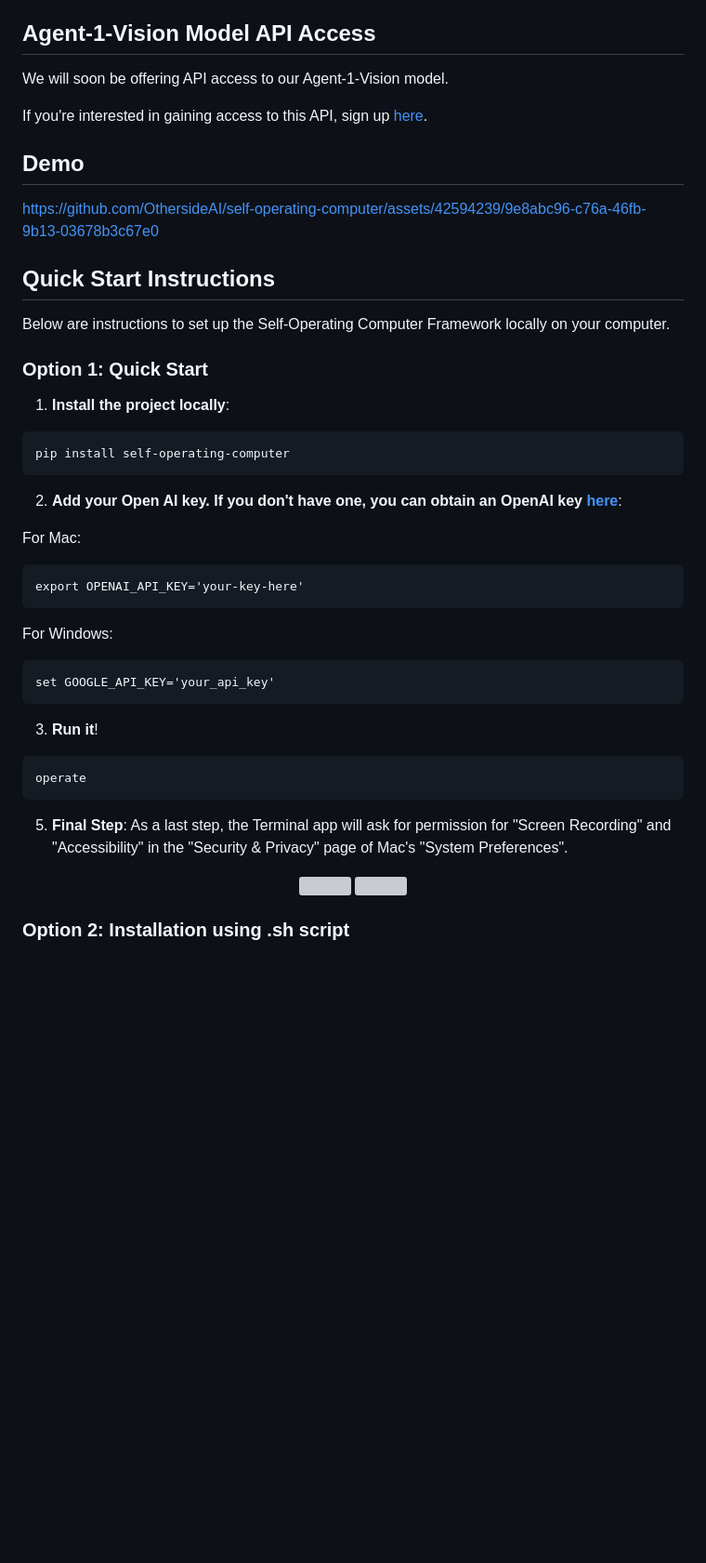
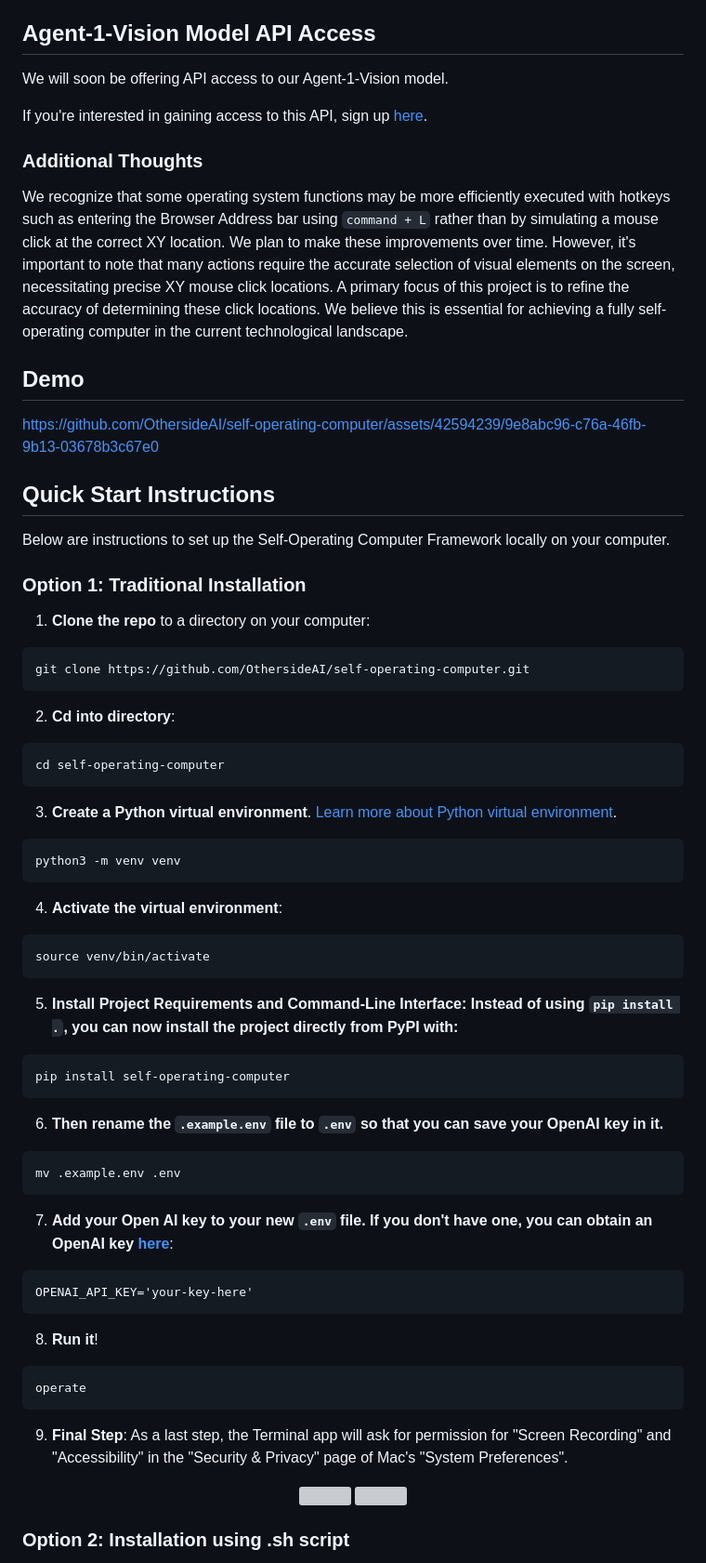
Before and after one commit to OthersideAI/self-operating-computer, a Markdown page: README.md, the part around the change. Shown: that part at 93% size. Drawn GitHub-style; blank space fills up the shorter version; grey boxes are pictures that could not be loaded.

Commit message:
Switch back `README.md` for now

````diff
--- a/README.md
+++ b/README.md
@@ -33,6 +33,8 @@ We will soon be offering API access to our Agent-1-Vision model.
 
 If you're interested in gaining access to this API, sign up [here](https://othersideai.typeform.com/to/FszaJ1k8?typeform-source=www.hyperwriteai.com).
 
+### Additional Thoughts
+We recognize that some operating system functions may be more efficiently executed with hotkeys such as entering the Browser Address bar using `command + L` rather than by simulating a mouse click at the correct XY location. We plan to make these improvements over time. However, it's important to note that many actions require the accurate selection of visual elements on the screen, necessitating precise XY mouse click locations. A primary focus of this project is to refine the accuracy of determining these click locations. We believe this is essential for achieving a fully self-operating computer in the current technological landscape.
 ## Demo
 
 https://github.com/OthersideAI/self-operating-computer/assets/42594239/9e8abc96-c76a-46fb-9b13-03678b3c67e0
@@ -41,26 +43,45 @@ https://github.com/OthersideAI/self-operating-computer/assets/42594239/9e8abc96-
 ## Quick Start Instructions
 Below are instructions to set up the Self-Operating Computer Framework locally on your computer.
 
-### Option 1: Quick Start
-1. **Install the project locally**:
+### Option 1: Traditional Installation
+
+1. **Clone the repo** to a directory on your computer:
+```
+git clone https://github.com/OthersideAI/self-operating-computer.git
+```
+2. **Cd into directory**:
+
+```
+cd self-operating-computer
+```
+
+3. **Create a Python virtual environment**. [Learn more about Python virtual environment](https://docs.python.org/3/library/venv.html).
+
+```
+python3 -m venv venv
+```
+4. **Activate the virtual environment**:
+```
+source venv/bin/activate
+```
+5. **Install Project Requirements and Command-Line Interface: Instead of using `pip install .`, you can now install the project directly from PyPI with:**
 ```
 pip install self-operating-computer
 ```
-2. **Add your Open AI key. If you don't have one, you can obtain an OpenAI key [here](https://platform.openai.com/account/api-keys)**:
+6. **Then rename the `.example.env` file to `.env` so that you can save your OpenAI key in it.**
+```
+mv .example.env .env
+```
+7. **Add your Open AI key to your new `.env` file. If you don't have one, you can obtain an OpenAI key [here](https://platform.openai.com/account/api-keys)**:
+```
+OPENAI_API_KEY='your-key-here'
+```
 
-For Mac:
-```
-export OPENAI_API_KEY='your-key-here'
-```
-For Windows:
-```
-set GOOGLE_API_KEY='your_api_key'
-```
-3. **Run it**!
+8. **Run it**!
 ```
 operate
 ```
-5. **Final Step**: As a last step, the Terminal app will ask for permission for "Screen Recording" and "Accessibility" in the "Security & Privacy" page of Mac's "System Preferences".
+9. **Final Step**: As a last step, the Terminal app will ask for permission for "Screen Recording" and "Accessibility" in the "Security & Privacy" page of Mac's "System Preferences".
 
 <div align="center">
   <img src="https://github.com/OthersideAI/self-operating-computer/blob/main/readme/terminal-access-1.png" width="300"  style="margin: 10px;"/>
````
